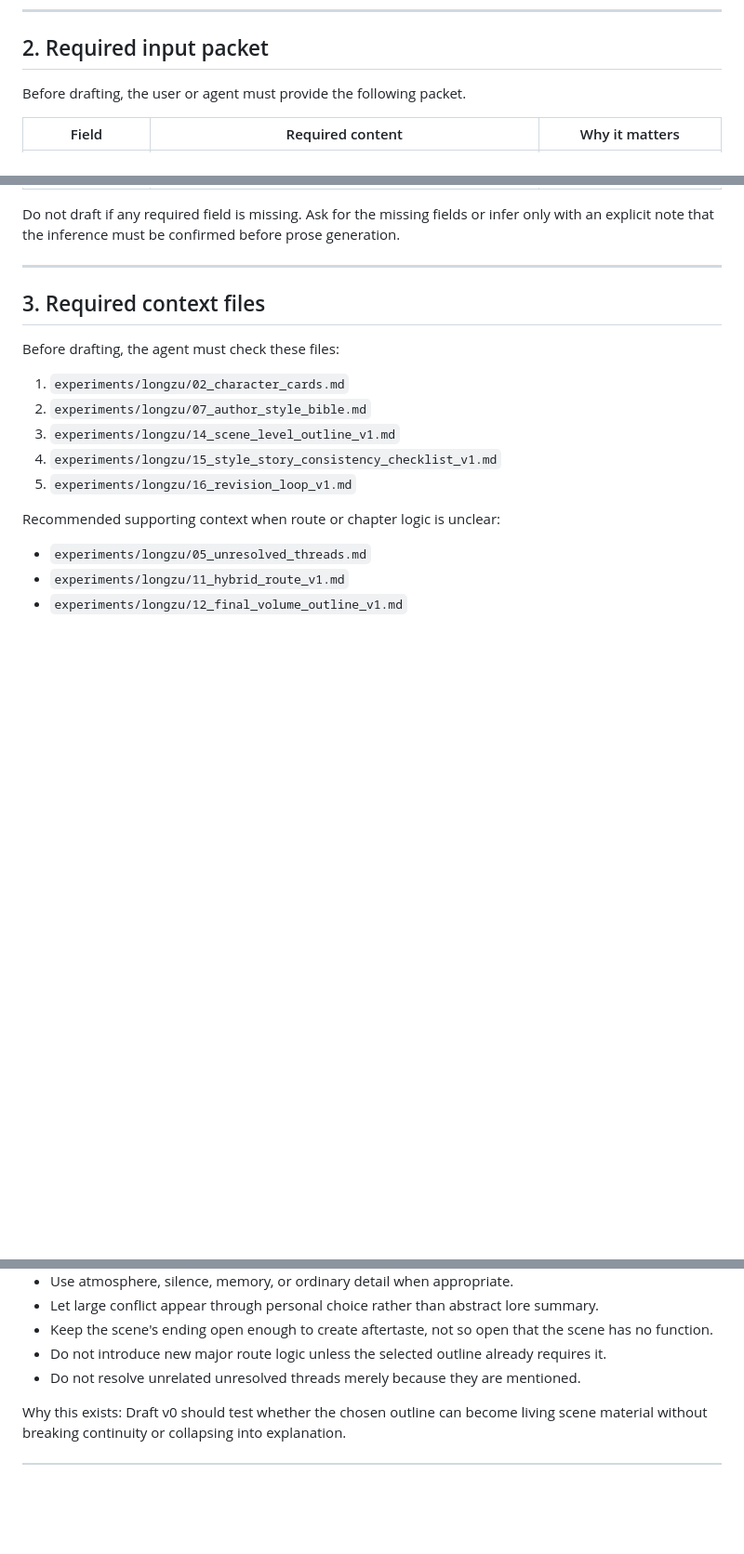
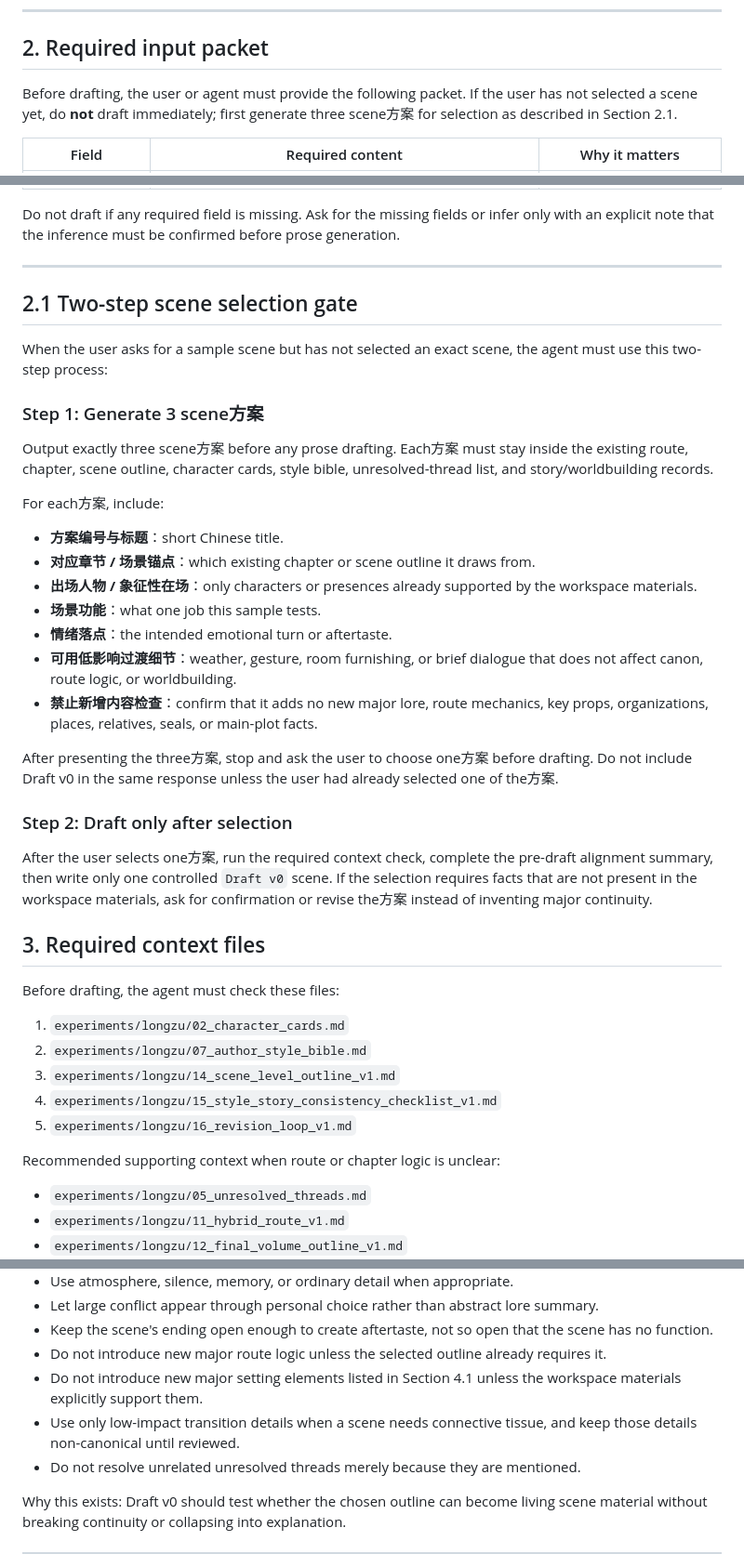
Before and after one commit to wangzhouze66/novel-finish-app, a Markdown page: experiments/longzu/17_sample_scene_drafting_prompt_v1.md, 3 parts joined by grey strips. Shown at 93% size. GitHub-like rendering; blank space fills up the shorter version.

Commit message:
Add scene selection gate and setting guardrails

```diff
--- a/experiments/longzu/17_sample_scene_drafting_prompt_v1.md
+++ b/experiments/longzu/17_sample_scene_drafting_prompt_v1.md
@@ -23,7 +23,7 @@ Why this exists: the ending experiment should not jump from outline directly int
 
 ## 2. Required input packet
 
-Before drafting, the user or agent must provide the following packet.
+Before drafting, the user or agent must provide the following packet. If the user has not selected a scene yet, do **not** draft immediately; first generate three scene方案 for selection as described in Section 2.1.
 
 | Field | Required content | Why it matters |
 | --- | --- | --- |
@@ -41,6 +41,30 @@ Before drafting, the user or agent must provide the following packet.
 Do not draft if any required field is missing. Ask for the missing fields or infer only with an explicit note that the inference must be confirmed before prose generation.
 
 ---
+
+## 2.1 Two-step scene selection gate
+
+When the user asks for a sample scene but has not selected an exact scene, the agent must use this two-step process:
+
+### Step 1: Generate 3 scene方案
+
+Output exactly three scene方案 before any prose drafting. Each方案 must stay inside the existing route, chapter, scene outline, character cards, style bible, unresolved-thread list, and story/worldbuilding records.
+
+For each方案, include:
+
+- **方案编号与标题**：short Chinese title.
+- **对应章节 / 场景锚点**：which existing chapter or scene outline it draws from.
+- **出场人物 / 象征性在场**：only characters or presences already supported by the workspace materials.
+- **场景功能**：what one job this sample tests.
+- **情绪落点**：the intended emotional turn or aftertaste.
+- **可用低影响过渡细节**：weather, gesture, room furnishing, or brief dialogue that does not affect canon, route logic, or worldbuilding.
+- **禁止新增内容检查**：confirm that it adds no new major lore, route mechanics, key props, organizations, places, relatives, seals, or main-plot facts.
+
+After presenting the three方案, stop and ask the user to choose one方案 before drafting. Do not include Draft v0 in the same response unless the user had already selected one of the方案.
+
+### Step 2: Draft only after selection
+
+After the user selects one方案, run the required context check, complete the pre-draft alignment summary, then write only one controlled `Draft v0` scene. If the selection requires facts that are not present in the workspace materials, ask for confirmation or revise the方案 instead of inventing major continuity.
 
 ## 3. Required context files
 
@@ -111,6 +156,8 @@ Draft v0 must follow these rules:
 - Let large conflict appear through personal choice rather than abstract lore summary.
 - Keep the scene's ending open enough to create aftertaste, not so open that the scene has no function.
 - Do not introduce new major route logic unless the selected outline already requires it.
+- Do not introduce new major setting elements listed in Section 4.1 unless the workspace materials explicitly support them.
+- Use only low-impact transition details when a scene needs connective tissue, and keep those details non-canonical until reviewed.
 - Do not resolve unrelated unresolved threads merely because they are mentioned.
 
 Why this exists: Draft v0 should test whether the chosen outline can become living scene material without breaking continuity or collapsing into explanation.
```
Also changed, not shown: other parts of experiments/longzu/17_sample_scene_drafting_prompt_v1.md (+22 -1 lines), experiments/longzu/15_style_story_consistency_checklist_v1.md (+8 -4 lines).
